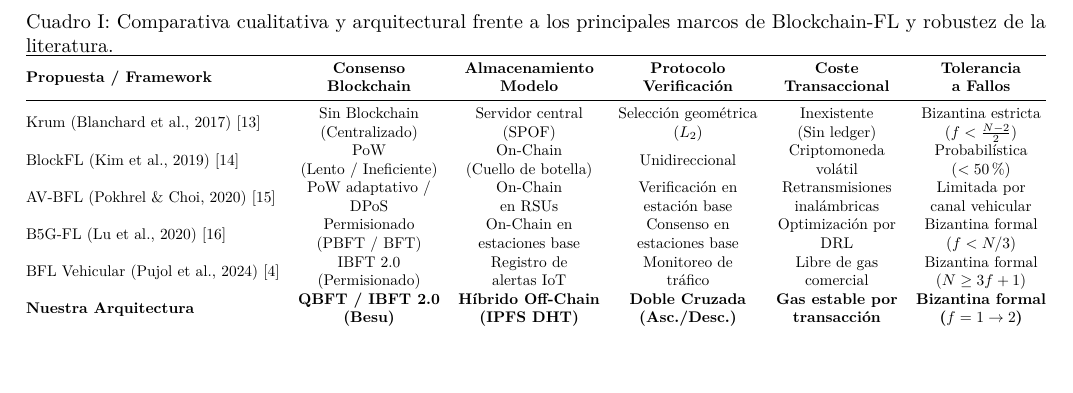
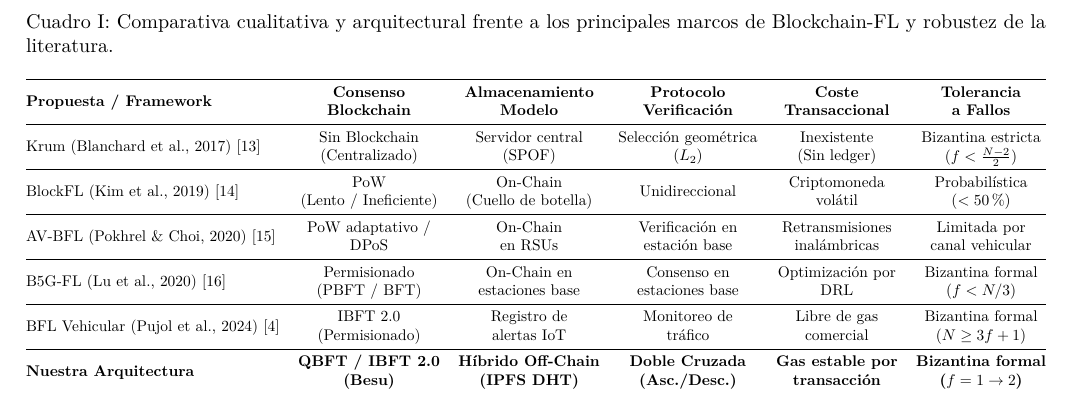
Before and after one commit to dpz6-ua/Blockchain_ML, a LaTeX document (Articulo/main.tex, which reads Articulo/secciones/02_estado_arte.tex): part of page 4 of 16, cut so that both start at the same text. Compiled offline with pdfLaTeX.

```diff
--- a/Articulo/secciones/02_estado_arte.tex
+++ b/Articulo/secciones/02_estado_arte.tex
@@ -38,11 +39,11 @@
 \toprule
 \textbf{Propuesta / Framework} & \makecell{\textbf{Consenso}\\\textbf{Blockchain}} & \makecell{\textbf{Almacenamiento}\\\textbf{Modelo}} & \makecell{\textbf{Protocolo}\\\textbf{Verificación}} & \makecell{\textbf{Coste}\\\textbf{Transaccional}} & \makecell{\textbf{Tolerancia}\\\textbf{a Fallos}} \\
 \midrule
-\makecell[l]{Krum (Blanchard et al., 2017)~\cite{blanchard2017byzantine}} & \makecell{Sin Blockchain\\(Centralizado)} & \makecell{Servidor central\\(SPOF)} & \makecell{Selección geométrica\\($L_2$)} & \makecell{Inexistente\\(Sin ledger)} & \makecell{Bizantina estricta\\($f < \frac{N-2}{2}$)} \\
-\makecell[l]{BlockFL (Kim et al., 2019)~\cite{kim2019blockfl}} & \makecell{PoW\\(Lento / Ineficiente)} & \makecell{On-Chain\\(Cuello de botella)} & Unidireccional & \makecell{Criptomoneda\\volátil} & \makecell{Probabilística\\($< 50\%$)} \\
-\makecell[l]{AV-BFL (Pokhrel \& Choi, 2020)~\cite{pokhrel2020federated}} & \makecell{PoW adaptativo /\\DPoS} & \makecell{On-Chain\\en RSUs} & \makecell{Verificación en\\estación base} & \makecell{Retransmisiones\\inalámbricas} & \makecell{Limitada por\\canal vehicular} \\
-\makecell[l]{B5G-FL (Lu et al., 2020)~\cite{lu2020blockchain}} & \makecell{Permisionado\\(PBFT / BFT)} & \makecell{On-Chain en\\estaciones base} & \makecell{Consenso en\\estaciones base} & \makecell{Optimización por\\DRL} & \makecell{Bizantina formal\\($f < N/3$)} \\
-\makecell[l]{BFL Vehicular (Pujol et al., 2024)~\cite{pujol2024blockchain}} & \makecell{IBFT 2.0\\(Permisionado)} & \makecell{Registro de\\alertas IoT} & \makecell{Monitoreo de\\tráfico} & \makecell{Libre de gas\\comercial} & \makecell{Bizantina formal\\($N \ge 3f + 1$)} \\
+\makecell[l]{Krum (Blanchard et al., 2017)~\cite{blanchard2017byzantine}} & \makecell{Sin Blockchain\\(Centralizado)} & \makecell{Servidor central\\(SPOF)} & \makecell{Selección geométrica\\($L_2$)} & \makecell{Inexistente\\(Sin ledger)} & \makecell{Bizantina estricta\\($f < \frac{N-2}{2}$)} \\ \midrule
+\makecell[l]{BlockFL (Kim et al., 2019)~\cite{kim2019blockfl}} & \makecell{PoW\\(Lento / Ineficiente)} & \makecell{On-Chain\\(Cuello de botella)} & Unidireccional & \makecell{Criptomoneda\\volátil} & \makecell{Probabilística\\($< 50\%$)} \\ \midrule
+AV-BFL (Pokhrel \& Choi, 2020)~\cite{pokhrel2020federated} & \makecell{PoW adaptativo /\\DPoS} & \makecell{On-Chain\\en RSUs} & \makecell{Verificación en\\estación base} & \makecell{Retransmisiones\\inalámbricas} & \makecell{Limitada por\\canal vehicular} \\ \midrule
+B5G-FL (Lu et al., 2020)~\cite{lu2020blockchain} & \makecell{Permisionado\\(PBFT / BFT)} & \makecell{On-Chain en\\estaciones base} & \makecell{Consenso en\\estaciones base} & \makecell{Optimización por\\DRL} & \makecell{Bizantina formal\\($f < N/3$)} \\ \midrule
+BFL Vehicular (Pujol et al., 2024)~\cite{pujol2024blockchain} & \makecell{IBFT 2.0\\(Permisionado)} & \makecell{Registro de\\alertas IoT} & \makecell{Monitoreo de\\tráfico} & \makecell{Libre de gas\\comercial} & \makecell{Bizantina formal\\($N \ge 3f + 1$)} \\ \midrule
 \makecell[l]{\textbf{Nuestra Arquitectura}} & \makecell{\textbf{QBFT / IBFT 2.0}\\\textbf{(Besu)}} & \makecell{\textbf{Híbrido Off-Chain}\\\textbf{(IPFS DHT)}} & \makecell{\textbf{Doble Cruzada}\\\textbf{(Asc./Desc.)}} & \makecell{\textbf{Gas estable por}\\\textbf{transacción}} & \makecell{\textbf{Bizantina formal}\\\textbf{($f=1 \to 2$)}} \\
 \bottomrule
 \end{tabular}%
```
Also changed, not shown: Articulo/main.pdf, Articulo/secciones/02_estado_arte.tex (3 more changed lines).
